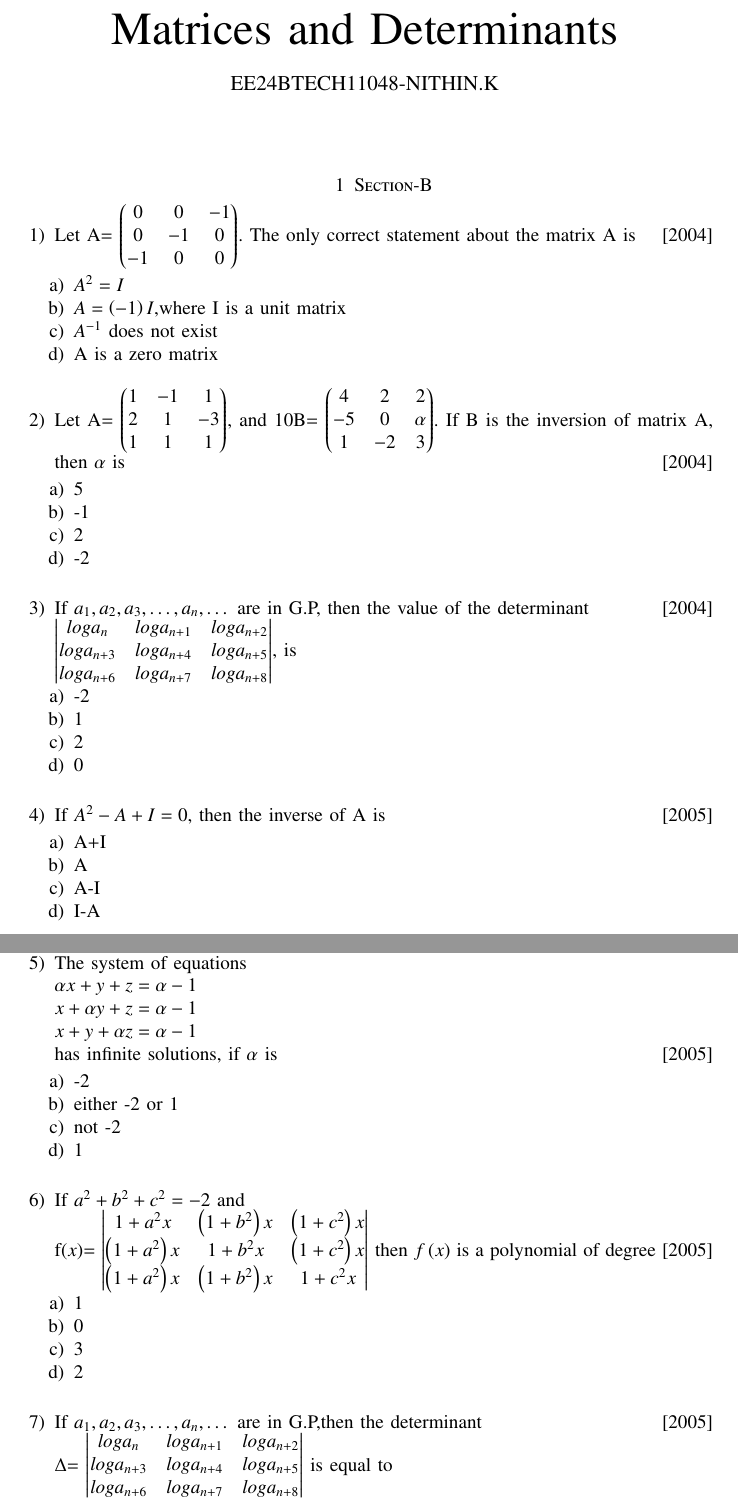
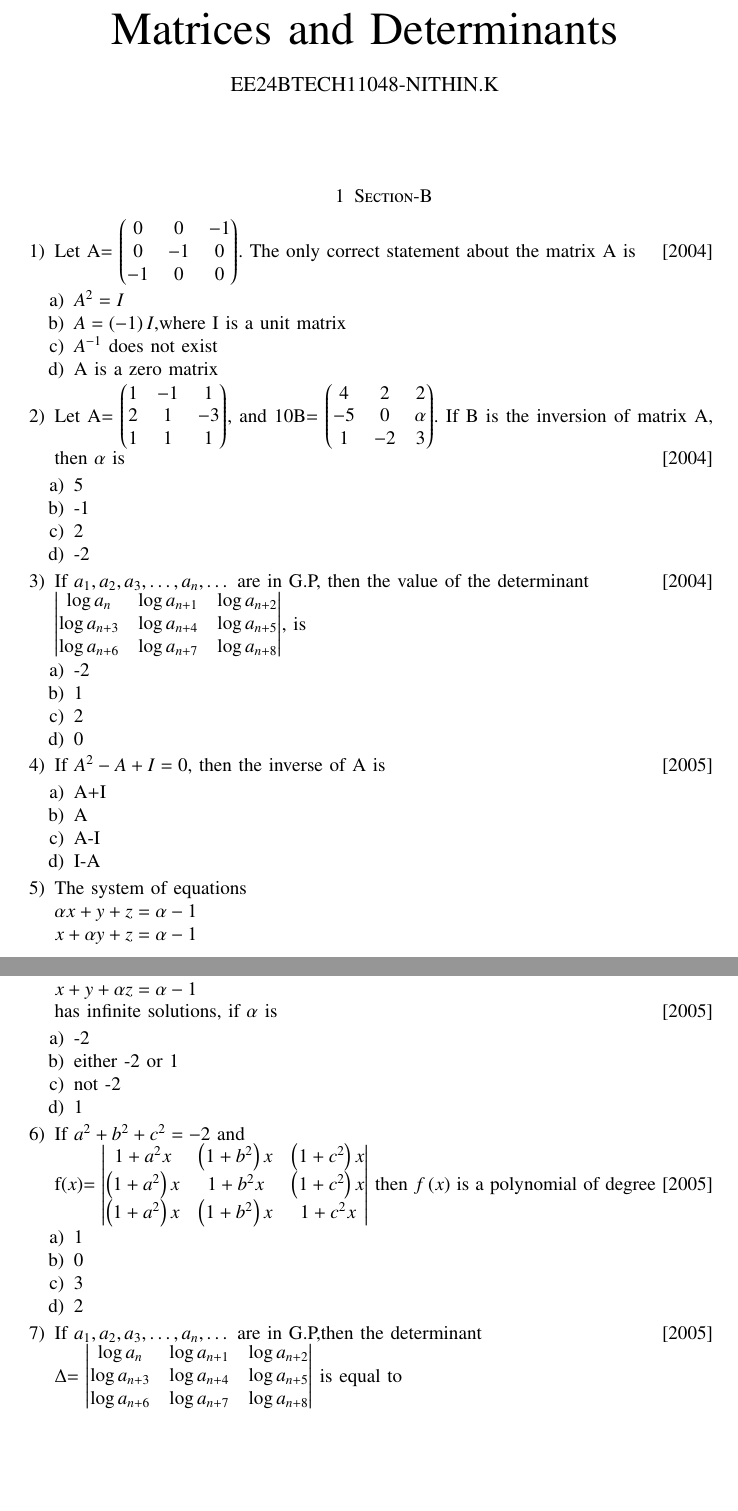
Before and after one commit to nithin769/EE1030, a LaTeX problem sheet (Assignment2/main.tex): two parts of pages 1 and 2 of 4 before the commit and two parts of pages 1 and 2 of 3 after it, joined at a grey line, cut so that both start at the same text, the shorter picture padded with empty space. Compiled offline with pdfLaTeX.

Commit message:
added assignment

```diff
--- a/Assignment2/main.tex
+++ b/Assignment2/main.tex
@@ -67,7 +67,7 @@
 			\item $A^2=I$
 			\item $A = \brak{-1}I$,where I is a unit matrix
 			\item $A^{-1}$ does not exist
-			\item A is a zero matrix \\
+			\item A is a zero matrix
 		\end{enumerate}
 %2
 	\item Let A= $\myvec{
@@ -81,19 +81,19 @@
 			\item 5
 			\item -1
 			\item 2
-			\item -2 \\
+			\item -2
 		\end{enumerate}
 %3
 	\item If $a_1,a_2,a_3,\dots,a_n,\dots$ are in G.P, then the value of the determinant \hfill{[2004]}
 		$\mydet{
-			loga_{n} & loga_{n+1} & loga_{n+2} \\
-			loga_{n+3} & loga_{n+4} & loga_{n+5} \\
-			loga_{n+6} & loga_{n+7} & loga_{n+8}}$, is
+			\log{a_{n}} & \log{a_{n+1}} & \log{a_{n+2}} \\
+			\log{a_{n+3}} & \log{a_{n+4}} & \log{a_{n+5}} \\
+			\log{a_{n+6}} & \log{a_{n+7}} & \log{a_{n+8}}}$, is
 		\begin{enumerate}
 			\item -2
 			\item 1
 			\item 2
-			\item 0 \\
+			\item 0
 		\end{enumerate}
 %4
 	\item If $A^2-A+I=0$, then the inverse of A is \hfill{[2005]}
@@ -101,7 +101,7 @@
 			\item A+I
 			\item A
 			\item A-I
-			\item I-A \\
+			\item I-A
 		\end{enumerate}
 %5
 	\item The system of equations \\
@@ -125,14 +125,14 @@
 			\item 1
 			\item 0
 			\item 3
-			\item 2 \\
+			\item 2
 		\end{enumerate}
 %7
 	\item If $a_1,a_2,a_3,\dots,a_n,\dots$ are in G.P,then the determinant \hfill{[2005]} \\
 		$\Delta$= $\mydet{
-			loga_n & loga_{n+1} & loga_{n+2} \\
-			loga_{n+3} & loga_{n+4} & loga_{n+5} \\
-			loga_{n+6} & loga_{n+7} & loga_{n+8}}$ is equal to \\
+			\log{a_n} & \log{a_{n+1}} & \log{a_{n+2}} \\
+			\log{a_{n+3}} & \log{a_{n+4}} & \log{a_{n+5}} \\
+			\log{a_{n+6}} & \log{a_{n+7}} & \log{a_{n+8}}}$ is equal to \\
 		\begin{enumerate}
 			\item 1
 			\item 0
```
Also changed, not shown: Assignment2/main.pdf, Assignment2/main.tex (18 more changed lines), 2 other files.
